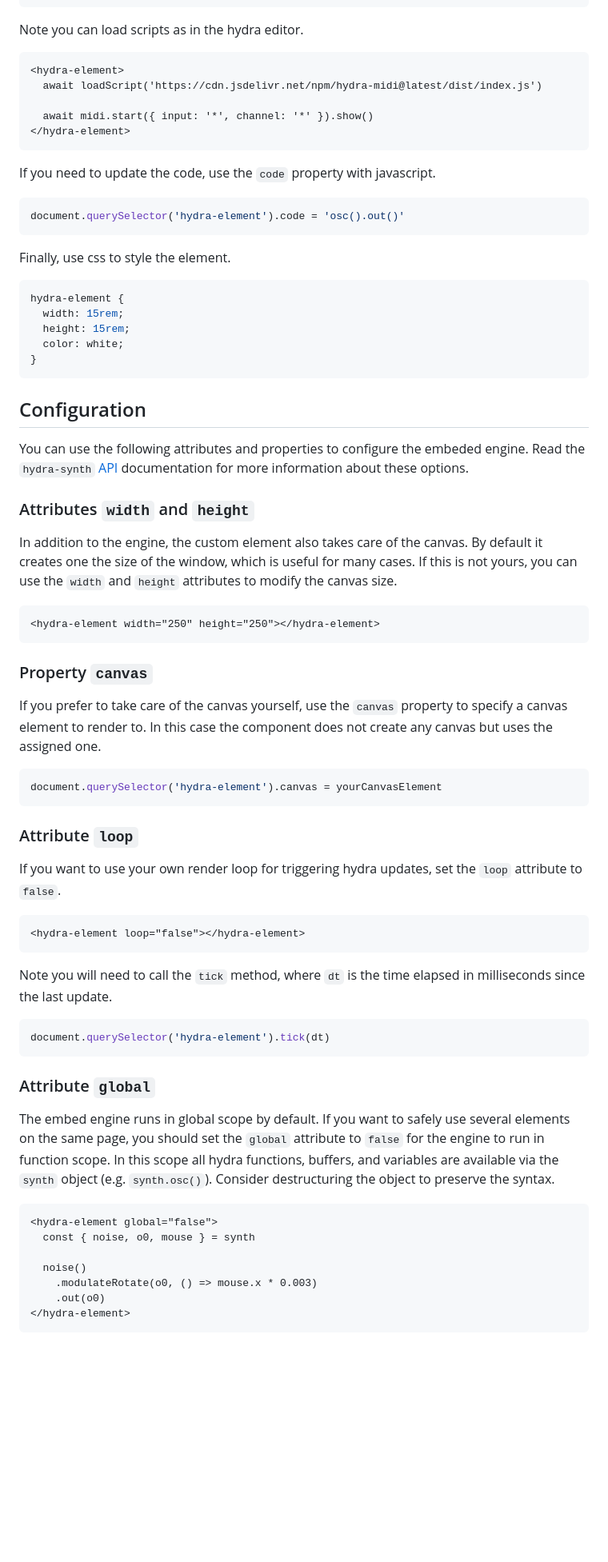
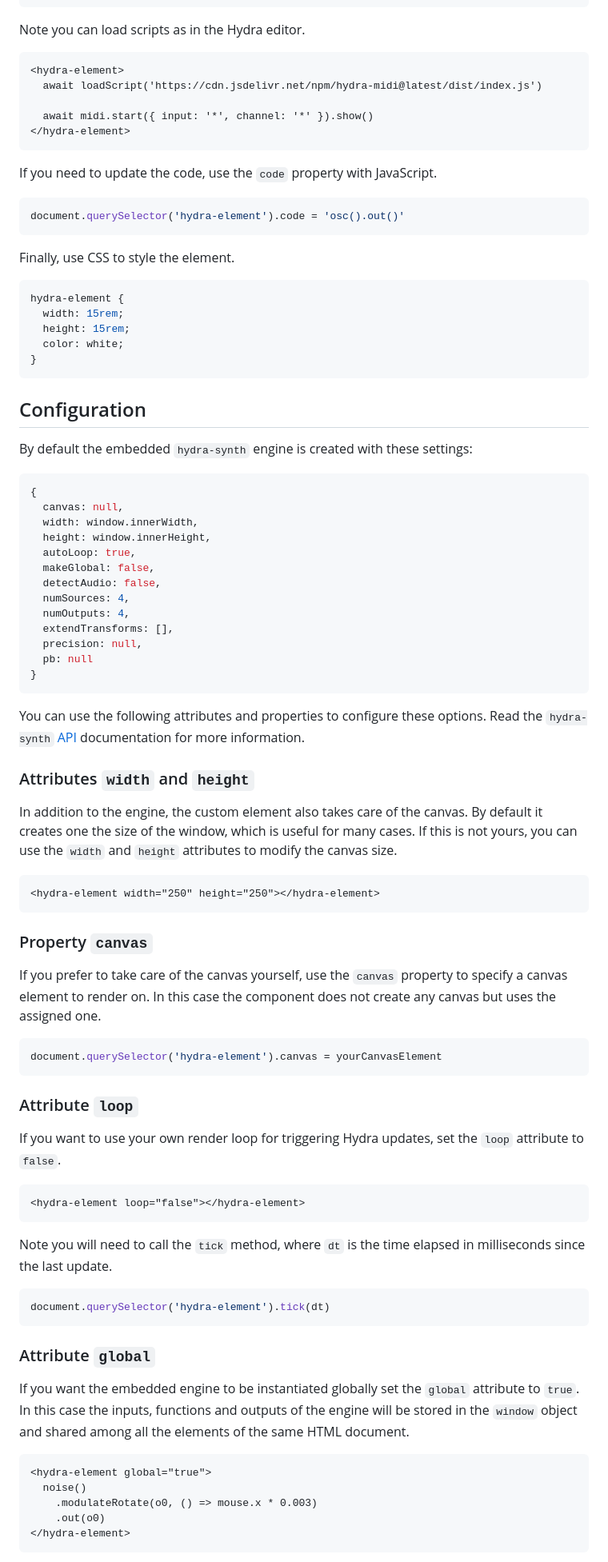
Before and after one commit to jdomizz/hydra-element, a Markdown page: README.md, the part around the change printed below. Shown: that part at 80% size. Drawn GitHub-style; blank space fills up the shorter version.

Commit message:
updated documentation

````diff
--- a/README.md
+++ b/README.md
@@ -51,7 +53,7 @@ Include your code between the element tags.
 </hydra-element>
 ```
 
-Note you can load scripts as in the hydra editor.
+Note you can load scripts as in the Hydra editor.
 
 ```html
 <hydra-element>
@@ -61,13 +63,13 @@ Note you can load scripts as in the hydra editor.
 </hydra-element>
 ```
 
-If you need to update the code, use the `code` property with javascript.
+If you need to update the code, use the `code` property with JavaScript.
 
 ```js
 document.querySelector('hydra-element').code = 'osc().out()'
 ```
 
-Finally, use css to style the element.
+Finally, use CSS to style the element.
 
 ```css
 hydra-element {
@@ -79,7 +81,25 @@ hydra-element {
 
 ## Configuration
 
-You can use the following attributes and properties to configure the embeded engine. Read the `hydra-synth` [API](https://github.com/hydra-synth/hydra-synth#api) documentation for more information about these options.
+By default the embedded `hydra-synth` engine is created with these settings:
+
+```js
+{
+  canvas: null,
+  width: window.innerWidth,
+  height: window.innerHeight,
+  autoLoop: true,
+  makeGlobal: false,
+  detectAudio: false,
+  numSources: 4,
+  numOutputs: 4,
+  extendTransforms: [],
+  precision: null,
+  pb: null
+}
+```
+
+You can use the following attributes and properties to configure these options. Read the `hydra-synth` [API](https://github.com/hydra-synth/hydra-synth#api) documentation for more information.
 
 ### Attributes `width` and `height`
 
@@ -91,7 +111,7 @@ In addition to the engine, the custom element also takes care of the canvas. By
 
 ### Property `canvas`
 
-If you prefer to take care of the canvas yourself, use the `canvas` property to specify a canvas element to render to. In this case the component does not create any canvas but uses the assigned one.
+If you prefer to take care of the canvas yourself, use the `canvas` property to specify a canvas element to render on. In this case the component does not create any canvas but uses the assigned one.
 
 ```js
 document.querySelector('hydra-element').canvas = yourCanvasElement
@@ -99,7 +119,7 @@ document.querySelector('hydra-element').canvas = yourCanvasElement
 
 ### Attribute `loop`
 
-If you want to use your own render loop for triggering hydra updates, set the `loop` attribute to `false`.
+If you want to use your own render loop for triggering Hydra updates, set the `loop` attribute to `false`.
 
 ```html
 <hydra-element loop="false"></hydra-element>
@@ -113,12 +133,10 @@ document.querySelector('hydra-element').tick(dt)
 
 ### Attribute `global`
 
-The embed engine runs in global scope by default. If you want to safely use several elements on the same page, you should set the `global` attribute to `false` for the engine to run in function scope. In this scope all hydra functions, buffers, and variables are available via the `synth` object (e.g. `synth.osc()`). Consider destructuring the object to preserve the syntax.
+If you want the embedded engine to be instantiated globally set the `global` attribute to `true`. In this case the inputs, functions and outputs of the engine will be stored in the `window` object and shared among all the elements of the same HTML document.
 
 ```html
-<hydra-element global="false">
-  const { noise, o0, mouse } = synth
-
+<hydra-element global="true">
   noise()
     .modulateRotate(o0, () => mouse.x * 0.003)
     .out(o0)
````
Also changed, not shown: other parts of README.md (+24 -18 lines).
